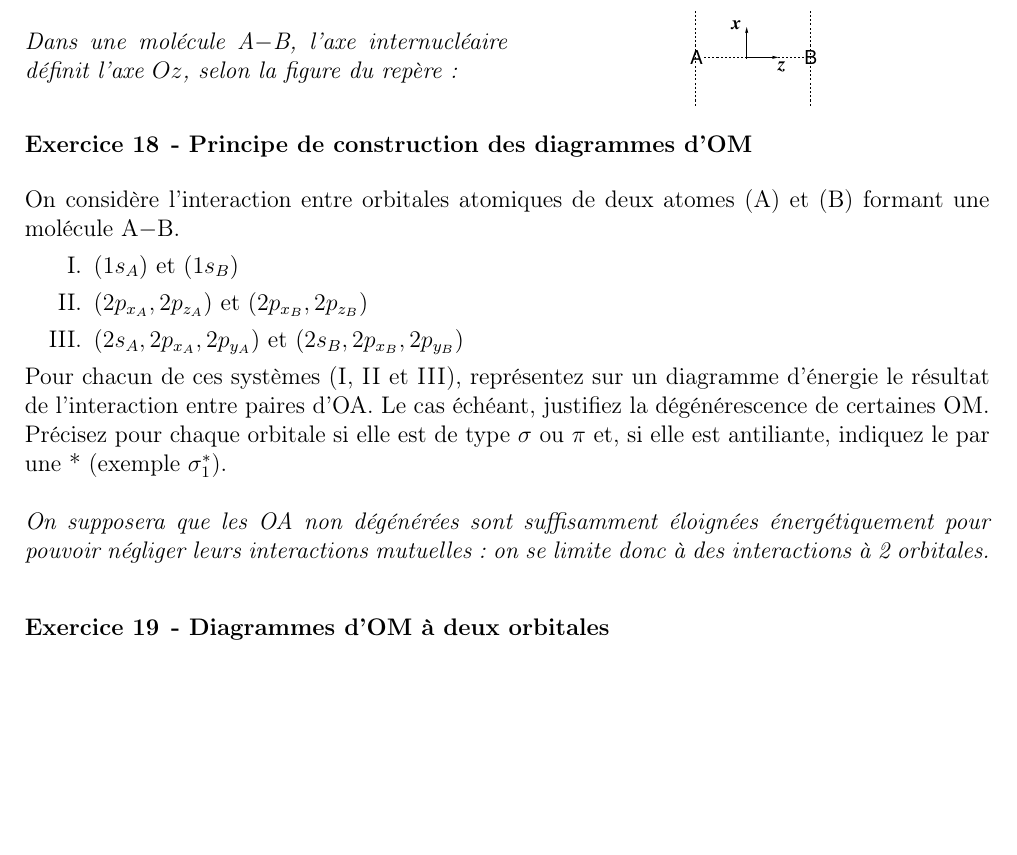
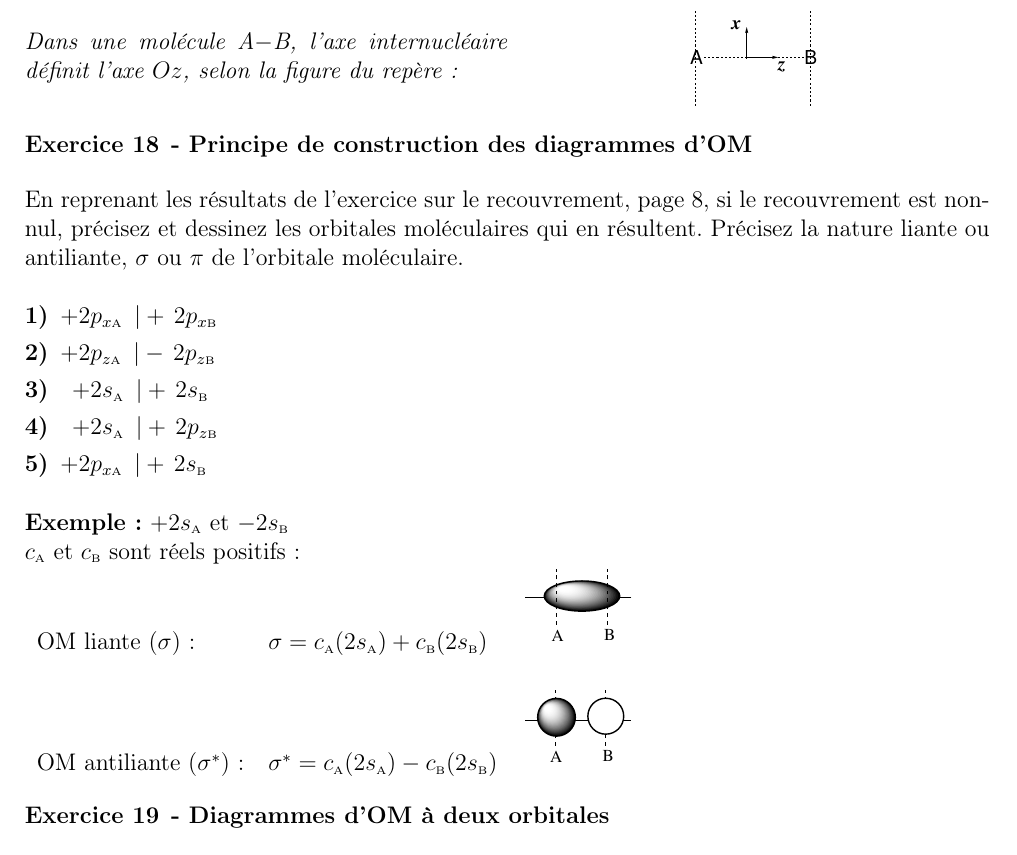
Before and after one commit to pnava/atomes_liaison_chimique, a LaTeX document (main_ue13.tex, which reads planche_om.tex): part of page 11 of 23, cut so that both start at the same text, the shorter picture padded with empty space. Compiled offline with LaTeX, dvips and Ghostscript.

Commit message:
changes in om

```diff
--- a/planche_om.tex
+++ b/planche_om.tex
@@ -5,21 +5,51 @@ d\'efinit l'axe $Oz$, selon la figure du rep\`ere~:}}
 \parbox{0.5\textwidth}{\centerline{\includegraphics[scale=0.4]{figure/AB_repere.eps}}}
 
 \exo{Principe de construction des diagrammes d'OM}
-On consid\`ere l'interaction entre orbitales atomiques de deux atomes (A) et (B) formant une mol\'ecule A$-$B.
-\begin{enumerate}[~~I.]
-\item  $(1s_{A})$   et $(1s_{B})$
-\item  $(2p_{x_A}, 2p_{z_A})$   et $(2p_{x_B},2p_{z_B})$
-\item  $(2s_{A},2p_{x_A}, 2p_{y_A})$ et $(2s_{B},2p_{x_B},2p_{y_B})$
-%\item   $(2s_{A}, 3d_{z^2\textsc{A}})$   et $(2s_{B},3d_{z^2\textsc{B}})$
+En reprenant les r\'esultats de l'exercice sur le recouvrement, page~\pageref{exo_s},
+si le recouvrement est non-nul, pr\'ecisez et dessinez les
+orbitales mol\'eculaires qui en r\'esultent. Pr\'ecisez la nature
+liante ou antiliante, $\sigma$ ou $\pi$ de l'orbitale mol\'eculaire.
+
+\vspace{0.3cm}
+
+\begin{enumerate}[\bf 1)]
+\item $+2p_{x\textsc{a}}\ \, |+\,2p_{x\textsc{b}}$
+\item $+2p_{z\textsc{a}}\ \, |-\,2p_{z\textsc{b}}$
+\item $\ \, +2s_\textsc{a}\ \, |+\,2s_\textsc{b}$
+\item $\ \, +2s_\textsc{a}\ \, |+\,2p_{z\textsc{b}}$
+\item $+2p_{x\textsc{a}}\ \, |+\,2s_\textsc{b}$
 \end{enumerate}
-Pour chacun de ces  syst\`emes  ($\textsc{I}$, $\textsc{II}$ et $\textsc{III}$),
-repr\'esentez sur un diagramme d'\'energie le r\'esultat de l'interaction entre paires d'OA.
-Le cas \'ech\'eant, justifiez la d\'eg\'en\'erescence de certaines  OM.
-Pr\'ecisez pour chaque orbitale si elle est de type $\sigma$ ou $\pi$ et, si elle est  antiliante,
-indiquez le par une * (exemple $\sigma_1^*$).\\
 
-\textit{On supposera que les OA non d\'eg\'en\'er\'ees sont suffisamment \'eloign\'ees \'energ\'etiquement pour pouvoir n\'egliger leurs interactions mutuelles~: on se limite donc \`a des interactions \`a 2 orbitales.}\\
-%--------------------------------------------------------------------------
+\vspace{0.3cm}
+
+\textbf{Exemple :}  $+2s_\textsc{a}$ et $-2s_\textsc{b}$
+
+$c_\textsc{a}$ et $c_\textsc{b}$ sont r\'eels positifs~:
+
+\begin{tabular}{lll}
+OM liante ($\sigma$)~: &
+$\sigma =  c_\textsc{a} (2s_\textsc{a}) + c_\textsc{b}(2s_\textsc{b})$ &
+\includegraphics[width=2.0cm]{figure/sigma.eps} \\[0.5cm]
+OM antiliante ($\sigma^*$)~: &
+$\sigma^* = c_\textsc{a} (2s_\textsc{a}) - c_\textsc{b}(2s_\textsc{b})$ &
+\includegraphics[width=2.0cm]{figure/sigma_star.eps} \\
+\end{tabular}
+
+%On consid\`ere l'interaction entre orbitales atomiques de deux atomes (A) et (B) formant une mol\'ecule A$-$B.
+%\begin{enumerate}[~~I.]
+%\item  $(1s_{A})$   et $(1s_{B})$
+%\item  $(2p_{x_A}, 2p_{z_A})$   et $(2p_{x_B},2p_{z_B})$
+%\item  $(2s_{A},2p_{x_A}, 2p_{y_A})$ et $(2s_{B},2p_{x_B},2p_{y_B})$
+%%\item   $(2s_{A}, 3d_{z^2\textsc{A}})$   et $(2s_{B},3d_{z^2\textsc{B}})$
+%\end{enumerate}
+%Pour chacun de ces  syst\`emes  ($\textsc{I}$, $\textsc{II}$ et $\textsc{III}$),
+%repr\'esentez sur un diagramme d'\'energie le r\'esultat de l'interaction entre paires d'OA.
+%Le cas \'ech\'eant, justifiez la d\'eg\'en\'erescence de certaines  OM.
+%Pr\'ecisez pour chaque orbitale si elle est de type $\sigma$ ou $\pi$ et, si elle est  antiliante,
+%indiquez le par une * (exemple $\sigma_1^*$).\\
+%
+%\textit{On supposera que les OA non d\'eg\'en\'er\'ees sont suffisamment \'eloign\'ees \'energ\'etiquement pour pouvoir n\'egliger leurs interactions mutuelles~: on se limite donc \`a des interactions \`a 2 orbitales.}\\
+%%--------------------------------------------------------------------------
 \exo{Diagrammes d'OM \`a deux orbitales}
 Pour H$_2^+$, H$_2$, He$_2^+$ et He$_2$, les \'energies de liaison sont respectivement de 255, 429, 243 et 0 kJ.mol$^{-1}$.
 Comment peut-on rendre compte qualitativement de ces valeurs dans le cadre de la th\'eorie des orbitales mol\'eculaires~?
```
